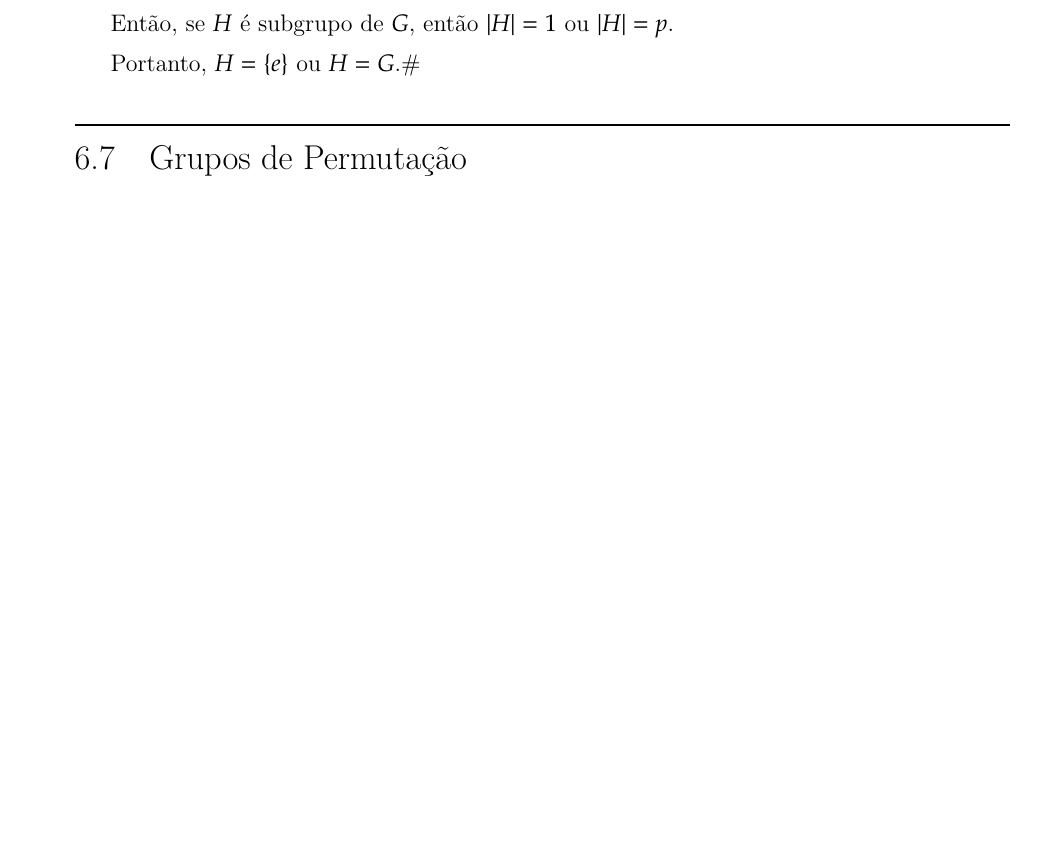
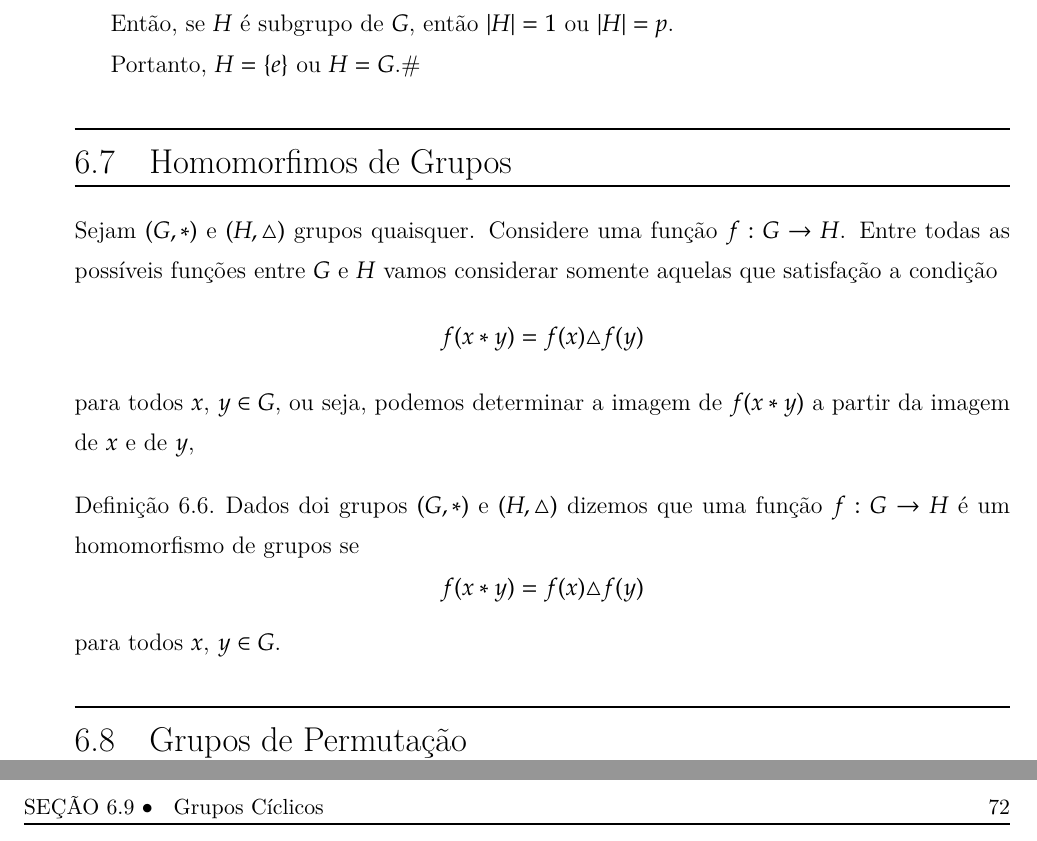
Before and after one commit to jfreitasunb/Algebra-1, a LaTeX book (Algebra_1.tex, which reads grupos.tex): part of page 70 of 73 before the commit and two parts of pages 70 and 72 of 75 after it, the two joined at a grey line, cut so that both start at the same text, the shorter picture padded with empty space. Compiled offline with XeLaTeX.

Commit message:
Criação da seção de homomorfismo de grupos.

```diff
--- a/grupos.tex
+++ b/grupos.tex
@@ -152,6 +152,35 @@ Ent{\~a}o, se $H$ {\'e} subgrupo de $G$, ent{\~a}o $|H|=1$ ou $|H|=p$.
 
 Portanto, $H=\{e\}$ ou $H=G$.\#
 
+\section{Homomorfimos de Grupos} % (fold)
+\label{sec:homomorfimos_de_grupos}
+
+Sejam $(G, *)$ e $(H, \triangle)$ grupos quaisquer. Considere uma função $f : G \to H$. Entre todas as possíveis funções entre $G$ e $H$ vamos considerar somente aquelas que satisfação a condição
+\[
+	f(x * y) = f(x)\triangle f(y)
+\]
+para todos $x$, $y \in G$, ou seja, podemos determinar a imagem de $f(x*y)$ a partir da imagem de $x$ e de $y$,
+
+\begin{definicao}
+	Dados doi grupos $(G, *)$ e $(H,\triangle)$ dizemos que uma função $f : G \to H$ é um \textbf{homomorfismo de grupos} se
+	\[
+		f(x * y) = f(x)\triangle f(y)
+	\]
+	para todos $x$, $y \in G$.
+\end{definicao}
+
+
+
+
+
+
+
+
+
+
+
+% section homomorfimos_de_grupos (end)
+
 \section{Grupos de Permuta\c{c}\~ao}
 Fazer a parte de $S_n$.
 
```
